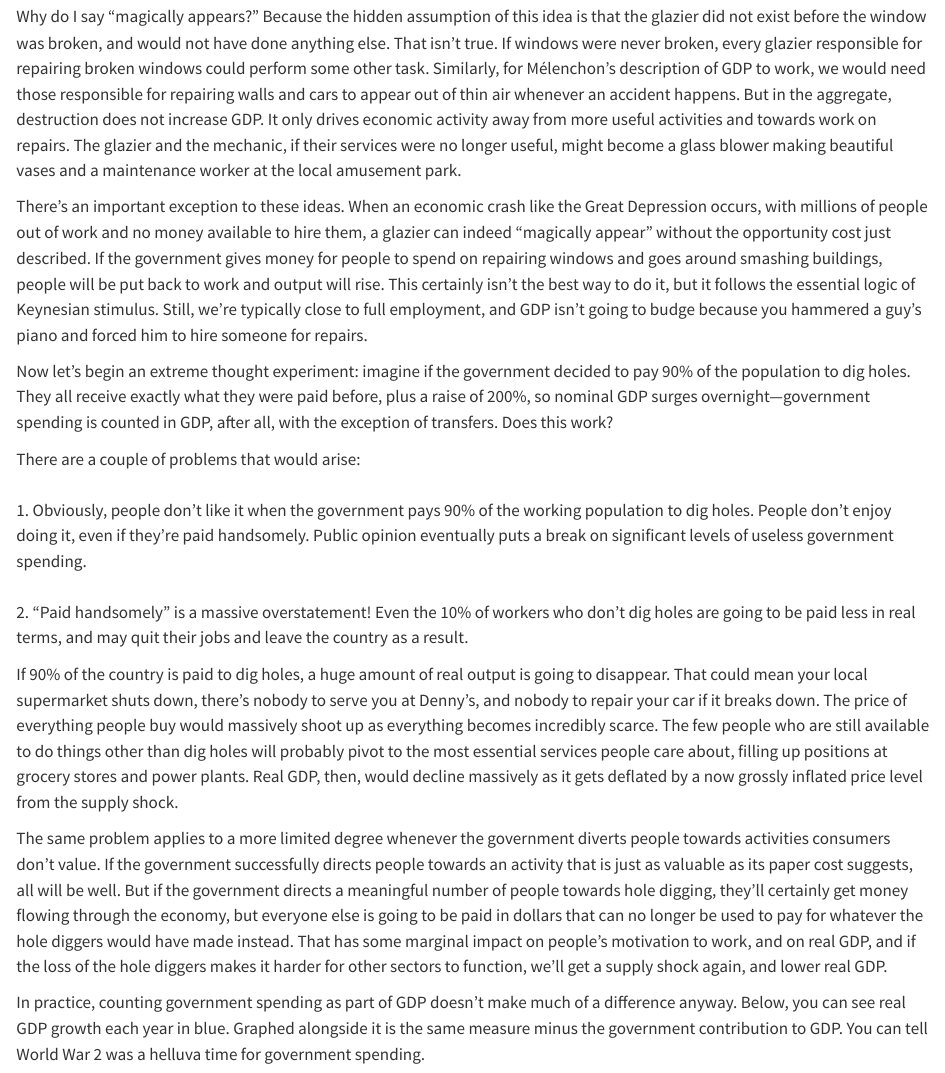
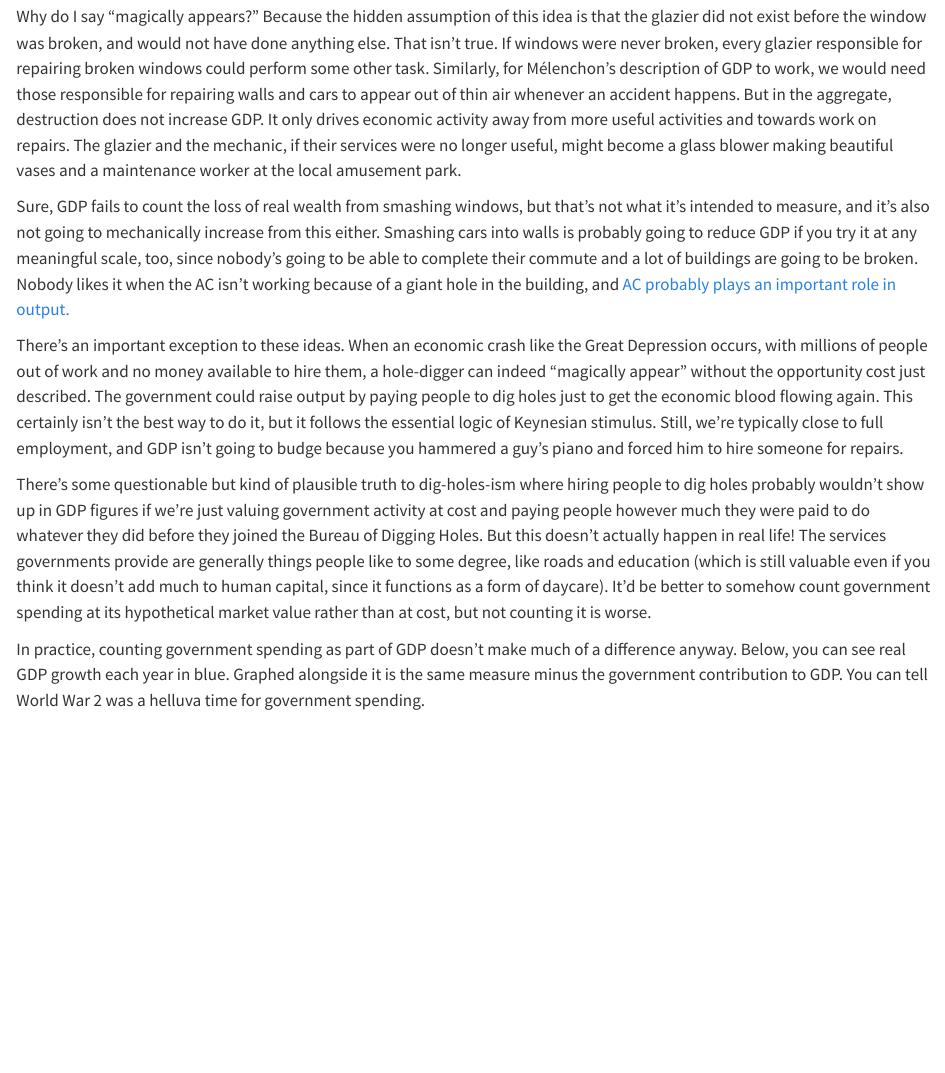
Before and after one commit to Jack-Whitcomb/badeconomicshandbook.com, a Quarto document (chapters/05-gdp-and-growth.qmd): the page in a window 1100 px wide, from 7960 px down. Rendered offline with R 4.5, knitr and Pandoc in place of Quarto, with nearby package versions.

Commit message:
Take 8 fix

```diff
--- a/chapters/05-gdp-and-growth.qmd
+++ b/chapters/05-gdp-and-growth.qmd
@@ -163,19 +163,11 @@ The logic behind the broken window fallacy, as it's called, is pretty silly once
 
 Why do I say "magically appears?" Because the hidden assumption of this idea is that the glazier did not exist before the window was broken, and would not have done anything else. That isn't true. If windows were never broken, every glazier responsible for repairing broken windows could perform some other task. Similarly, for Mélenchon's description of GDP to work, we would need those responsible for repairing walls and cars to appear out of thin air whenever an accident happens. But in the aggregate, destruction does not increase GDP. It only drives economic activity away from more useful activities and towards work on repairs. The glazier and the mechanic, if their services were no longer useful, might become a glass blower making beautiful vases and a maintenance worker at the local amusement park.
 
-There's an important exception to these ideas. When an economic crash like the Great Depression occurs, with millions of people out of work and no money available to hire them, a glazier can indeed "magically appear" without the opportunity cost just described. If the government gives money for people to spend on repairing windows and goes around smashing buildings, people will be put back to work and output will rise. This certainly isn't the best way to do it, but it follows the essential logic of Keynesian stimulus. Still, we're typically close to full employment, and GDP isn't going to budge because you hammered a guy's piano and forced him to hire someone for repairs.
+Sure, GDP fails to count the loss of real wealth from smashing windows, but that's not what it's intended to measure, and it's also not going to mechanically increase from this either. Smashing cars into walls is probably going to reduce GDP if you try it at any meaningful scale, too, since nobody's going to be able to complete their commute and a lot of buildings are going to be broken. Nobody likes it when the AC isn't working because of a giant hole in the building, and [AC probably plays an important role in output.](https://www.brookings.edu/articles/future-development-reads-air-conditioning-and-economic-development/)
 
-Now let's begin an extreme thought experiment: imagine if the government decided to pay 90% of the population to dig holes. They all receive exactly what they were paid before, plus a raise of 200%, so nominal GDP surges overnight---government spending is counted in GDP, after all, with the exception of transfers. Does this work?
+There's an important exception to these ideas. When an economic crash like the Great Depression occurs, with millions of people out of work and no money available to hire them, a hole-digger can indeed "magically appear" without the opportunity cost just described. The government could raise output by paying people to dig holes just to get the economic blood flowing again. This certainly isn't the best way to do it, but it follows the essential logic of Keynesian stimulus. Still, we're typically close to full employment, and GDP isn't going to budge because you hammered a guy's piano and forced him to hire someone for repairs.
 
-There are a couple of problems that would arise:\
-\
-1\. Obviously, people don't like it when the government pays 90% of the working population to dig holes. People don't enjoy doing it, even if they're paid handsomely. Public opinion eventually puts a break on significant levels of useless government spending.\
-\
-2\. "Paid handsomely" is a massive overstatement! Even the 10% of workers who don't dig holes are going to be paid less in real terms, and may quit their jobs and leave the country as a result.
-
-If 90% of the country is paid to dig holes, a huge amount of real output is going to disappear. That could mean your local supermarket shuts down, there's nobody to serve you at Denny's, and nobody to repair your car if it breaks down. The price of everything people buy would massively shoot up as everything becomes incredibly scarce. The few people who are still available to do things other than dig holes will probably pivot to the most essential services people care about, filling up positions at grocery stores and power plants. Real GDP, then, would decline massively as it gets deflated by a now grossly inflated price level from the supply shock.
-
-The same problem applies to a more limited degree whenever the government diverts people towards activities consumers don't value. If the government successfully directs people towards an activity that is just as valuable as its paper cost suggests, all will be well. But if the government directs a meaningful number of people towards hole digging, they'll certainly get money flowing through the economy, but everyone else is going to be paid in dollars that can no longer be used to pay for whatever the hole diggers would have made instead. That has some marginal impact on people's motivation to work, and on real GDP, and if the loss of the hole diggers makes it harder for other sectors to function, we'll get a supply shock again, and lower real GDP.
+There's some questionable but kind of plausible truth to dig-holes-ism where hiring people to dig holes probably wouldn't show up in GDP figures if we're just valuing government activity at cost and paying people however much they were paid to do whatever they did before they joined the Bureau of Digging Holes. But this doesn't actually happen in real life! The services governments provide are generally things people like to some degree, like roads and education (which is still valuable even if you think it doesn't add much to human capital, since it functions as a form of daycare). It'd be better to somehow count government spending at its hypothetical market value rather than at cost, but not counting it is worse.
 
 In practice, counting government spending as part of GDP doesn't make much of a difference anyway. Below, you can see real GDP growth each year in blue. Graphed alongside it is the same measure minus the government contribution to GDP. You can tell World War 2 was a helluva time for government spending.
 
```
